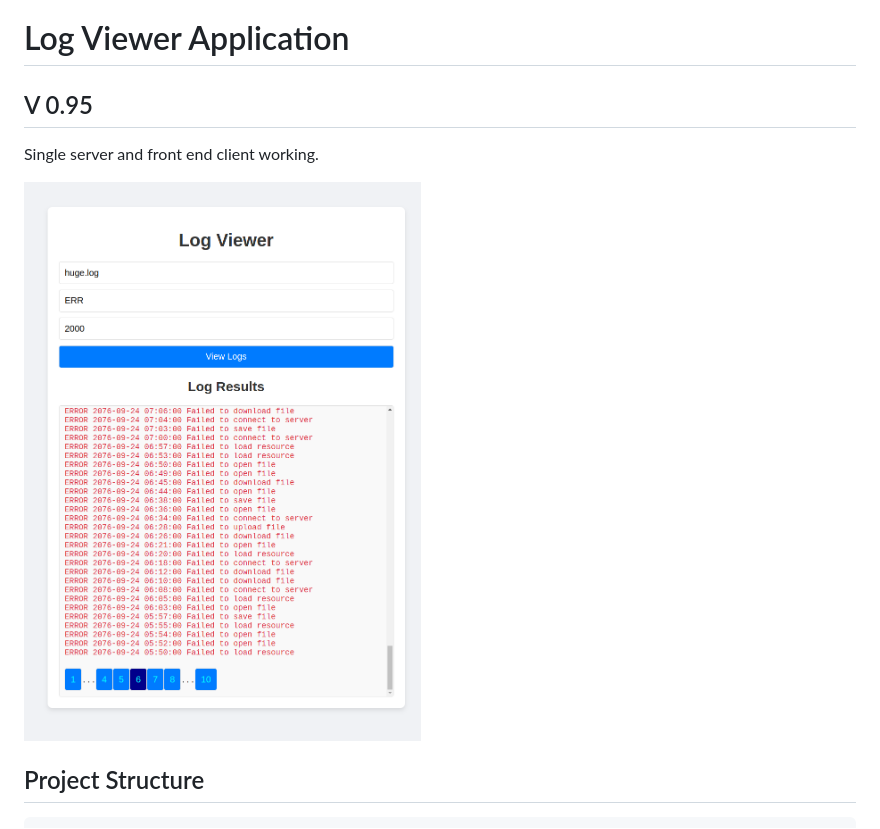
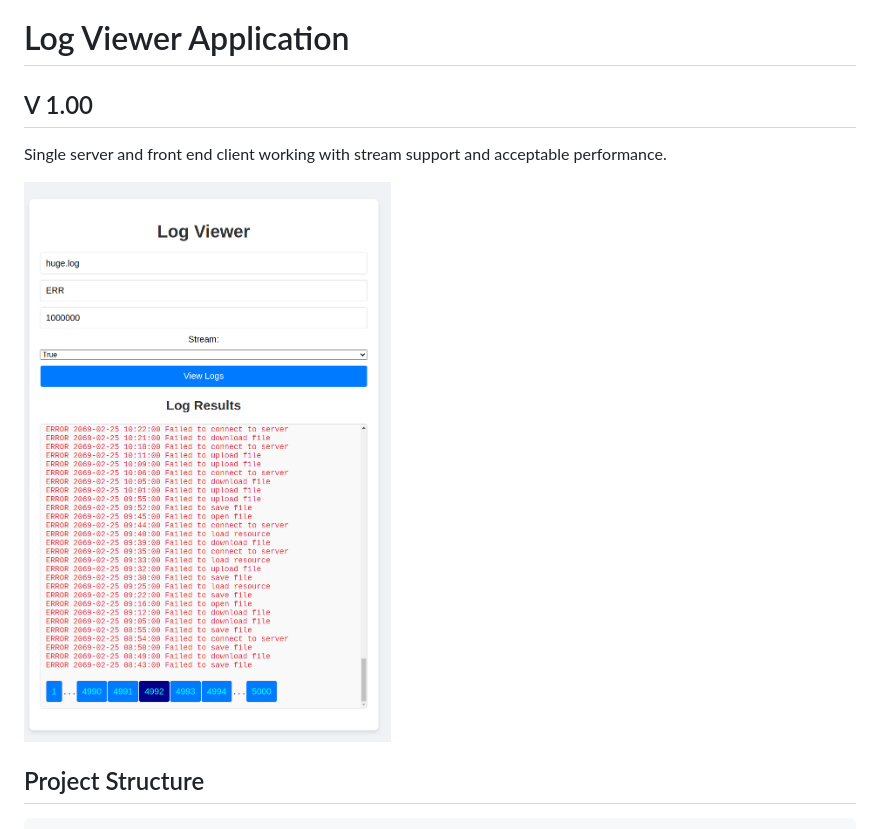
Before and after one commit to navidpadid/python_log_api, a Markdown page: README.md, the part around the change. Drawn GitHub-style; pictures changed too: sample.png.

Commit message:
first version readme upgrade (#11)

```diff
--- a/README.md
+++ b/README.md
@@ -1,7 +1,7 @@
 # Log Viewer Application
 
-## V 0.95
-Single server and front end client working.
+## V 1.00
+Single server and front end client working with stream support and acceptable performance.
 
 ![Example Usage](sample.png)
 
```
